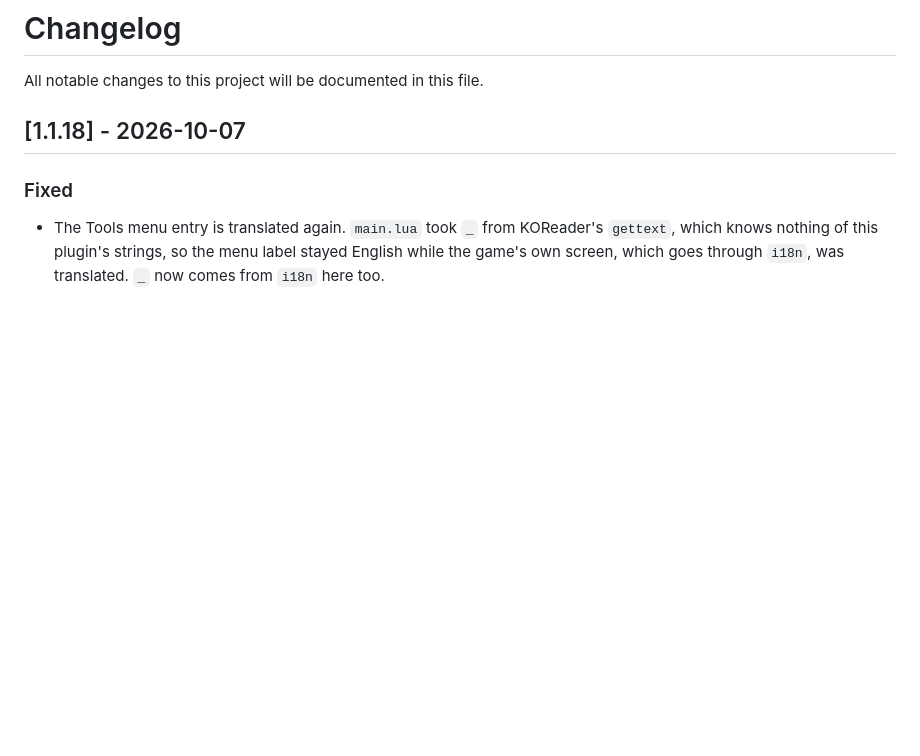
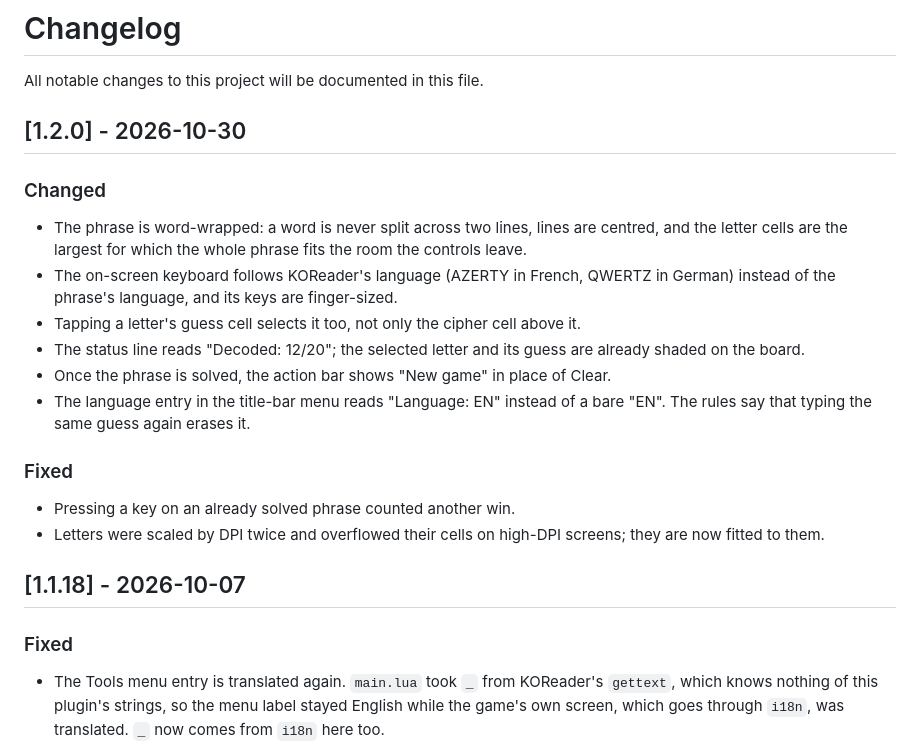
Before and after one commit to t2ym5u/cryptogram.koplugin, a Markdown page: CHANGELOG.md, the part around the change. Rendered like a GitHub page; blank space fills up the shorter version.

Commit message:
release: 1.2.0 -- redesigned screen, harmonised menu, New game at round end
Screen redesign (full-width action bar, unified pad, status line, larger
board), harmonised title-bar menu, and a "New game" button once the round
is over. See CHANGELOG.md.

```diff
--- a/CHANGELOG.md
+++ b/CHANGELOG.md
@@ -1,6 +1,28 @@
 # Changelog
 
 All notable changes to this project will be documented in this file.
+
+## [1.2.0] - 2026-10-30
+
+### Changed
+- The phrase is word-wrapped: a word is never split across two lines, lines
+  are centred, and the letter cells are the largest for which the whole phrase
+  fits the room the controls leave.
+- The on-screen keyboard follows KOReader's language (AZERTY in French, QWERTZ
+  in German) instead of the phrase's language, and its keys are finger-sized.
+- Tapping a letter's guess cell selects it too, not only the cipher cell above
+  it.
+- The status line reads "Decoded: 12/20"; the selected letter and its guess
+  are already shaded on the board.
+- Once the phrase is solved, the action bar shows "New game" in place of
+  Clear.
+- The language entry in the title-bar menu reads "Language: EN" instead of a
+  bare "EN". The rules say that typing the same guess again erases it.
+
+### Fixed
+- Pressing a key on an already solved phrase counted another win.
+- Letters were scaled by DPI twice and overflowed their cells on high-DPI
+  screens; they are now fitted to them.
 
 ## [1.1.18] - 2026-10-07
 
```
Also changed, not shown: README.md (+3 -3 lines), images/cryptogram.png, 4 other files.
